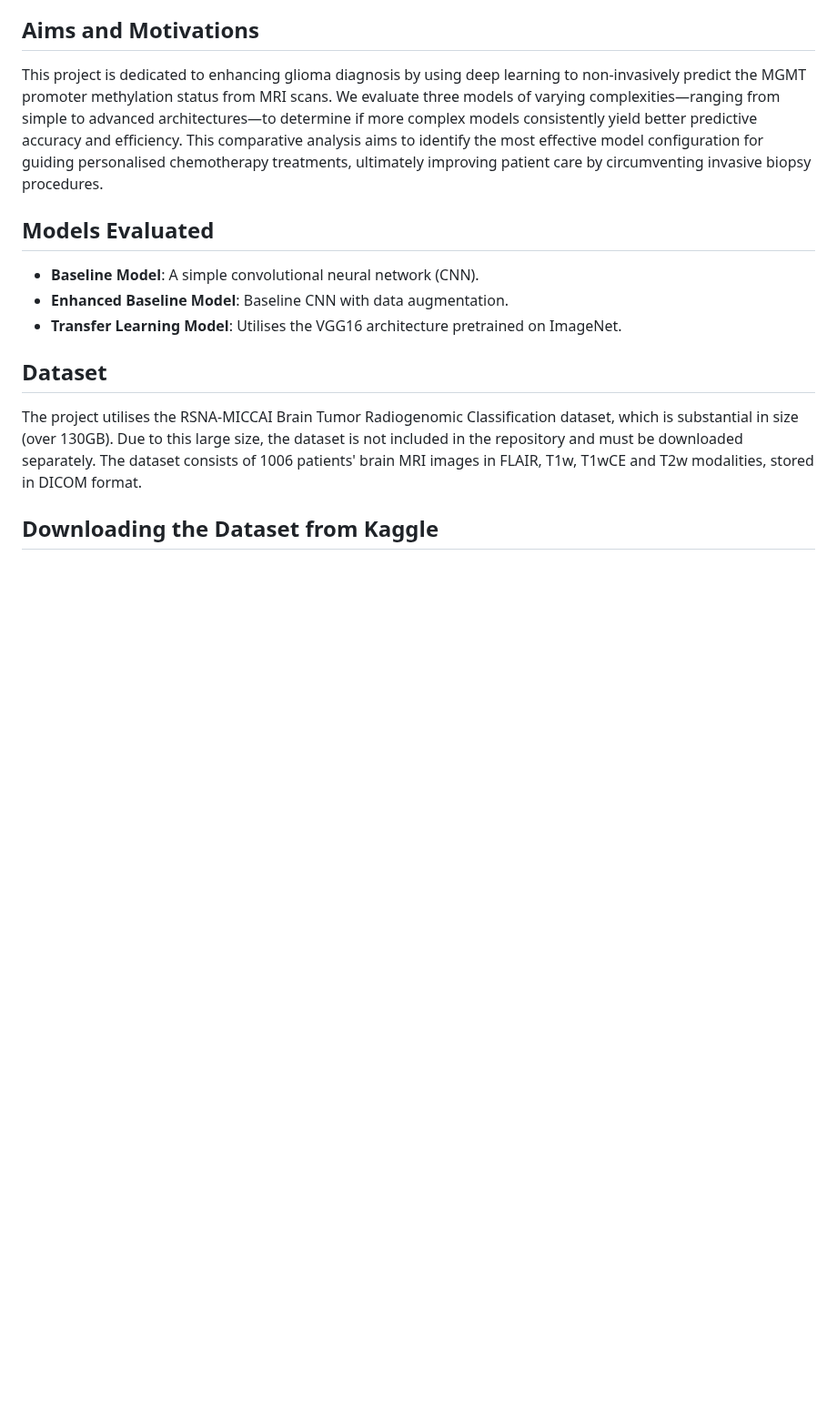
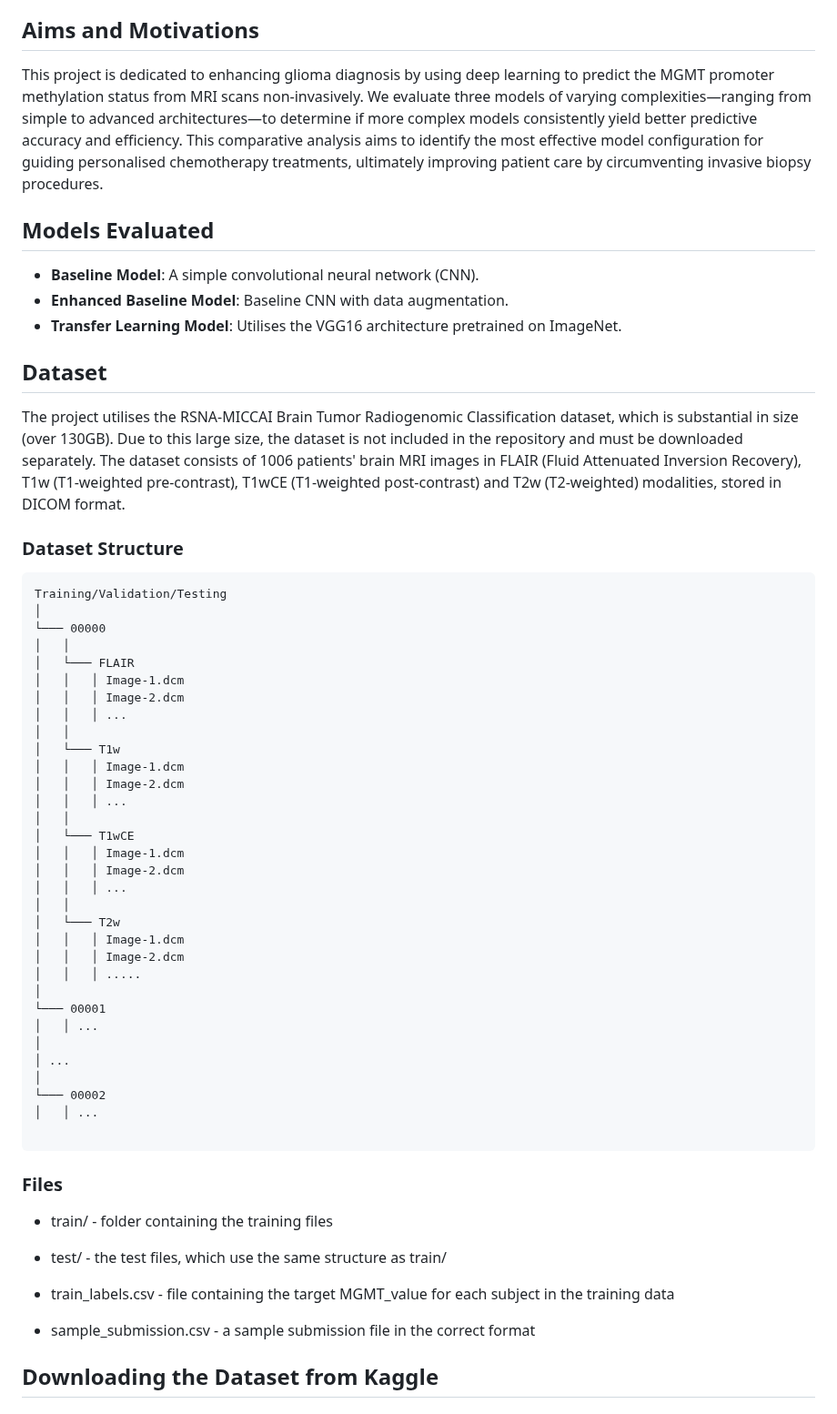
Before and after one commit to quitterielacome/fyp2024, a Markdown page: README.md, the part around the change. Shown at 91% size. GitHub-like rendering; blank space fills up the shorter version.

````diff
--- a/README.md
+++ b/README.md
@@ -4,7 +4,7 @@ This project develops and evaluates three deep-learning models of different comp
 
 ## Aims and Motivations
 
-This project is dedicated to enhancing glioma diagnosis by using deep learning to non-invasively predict the MGMT promoter methylation status from MRI scans. We evaluate three models of varying complexities—ranging from simple to advanced architectures—to determine if more complex models consistently yield better predictive accuracy and efficiency. This comparative analysis aims to identify the most effective model configuration for guiding personalised chemotherapy treatments, ultimately improving patient care by circumventing invasive biopsy procedures.
+This project is dedicated to enhancing glioma diagnosis by using deep learning to predict the MGMT promoter methylation status from MRI scans non-invasively. We evaluate three models of varying complexities—ranging from simple to advanced architectures—to determine if more complex models consistently yield better predictive accuracy and efficiency. This comparative analysis aims to identify the most effective model configuration for guiding personalised chemotherapy treatments, ultimately improving patient care by circumventing invasive biopsy procedures.
 
 
 ## Models Evaluated
@@ -15,7 +15,54 @@ This project is dedicated to enhancing glioma diagnosis by using deep learning t
 
 ## Dataset
 
-The project utilises the RSNA-MICCAI Brain Tumor Radiogenomic Classification dataset, which is substantial in size (over 130GB). Due to this large size, the dataset is not included in the repository and must be downloaded separately. The dataset consists of 1006 patients' brain MRI images in FLAIR, T1w, T1wCE and T2w modalities, stored in DICOM format.
+The project utilises the RSNA-MICCAI Brain Tumor Radiogenomic Classification dataset, which is substantial in size (over 130GB). Due to this large size, the dataset is not included in the repository and must be downloaded separately. The dataset consists of 1006 patients' brain MRI images in FLAIR (Fluid Attenuated Inversion Recovery), T1w (T1-weighted pre-contrast), T1wCE (T1-weighted post-contrast) and T2w (T2-weighted) modalities, stored in DICOM format.
+
+### Dataset Structure
+
+```
+Training/Validation/Testing
+│
+└─── 00000
+│   │
+│   └─── FLAIR
+│   │   │ Image-1.dcm
+│   │   │ Image-2.dcm
+│   │   │ ...
+│   │
+│   └─── T1w
+│   │   │ Image-1.dcm
+│   │   │ Image-2.dcm
+│   │   │ ...
+│   │
+│   └─── T1wCE
+│   │   │ Image-1.dcm
+│   │   │ Image-2.dcm
+│   │   │ ...
+│   │
+│   └─── T2w
+│   │   │ Image-1.dcm
+│   │   │ Image-2.dcm
+│   │   │ .....
+│
+└─── 00001
+│   │ ...
+│
+│ ...
+│
+└─── 00002
+│   │ ...
+
+```
+
+### Files
+
+- train/ - folder containing the training files
+
+- test/ - the test files, which use the same structure as train/
+
+- train_labels.csv - file containing the target MGMT_value for each subject in the training data
+
+- sample_submission.csv - a sample submission file in the correct format
 
 ## Downloading the Dataset from Kaggle
 
````
Also changed, not shown: LICENSE.md (added, +21 -0 lines).
